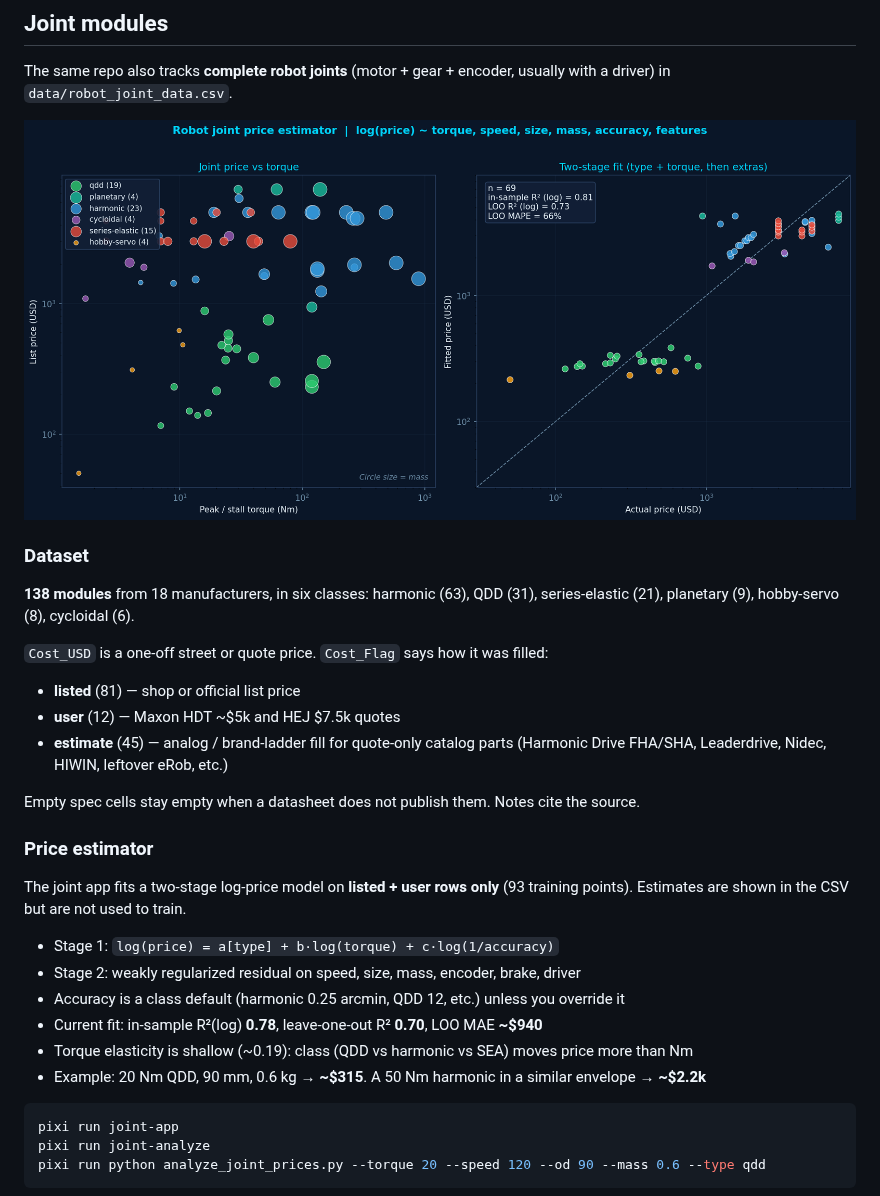
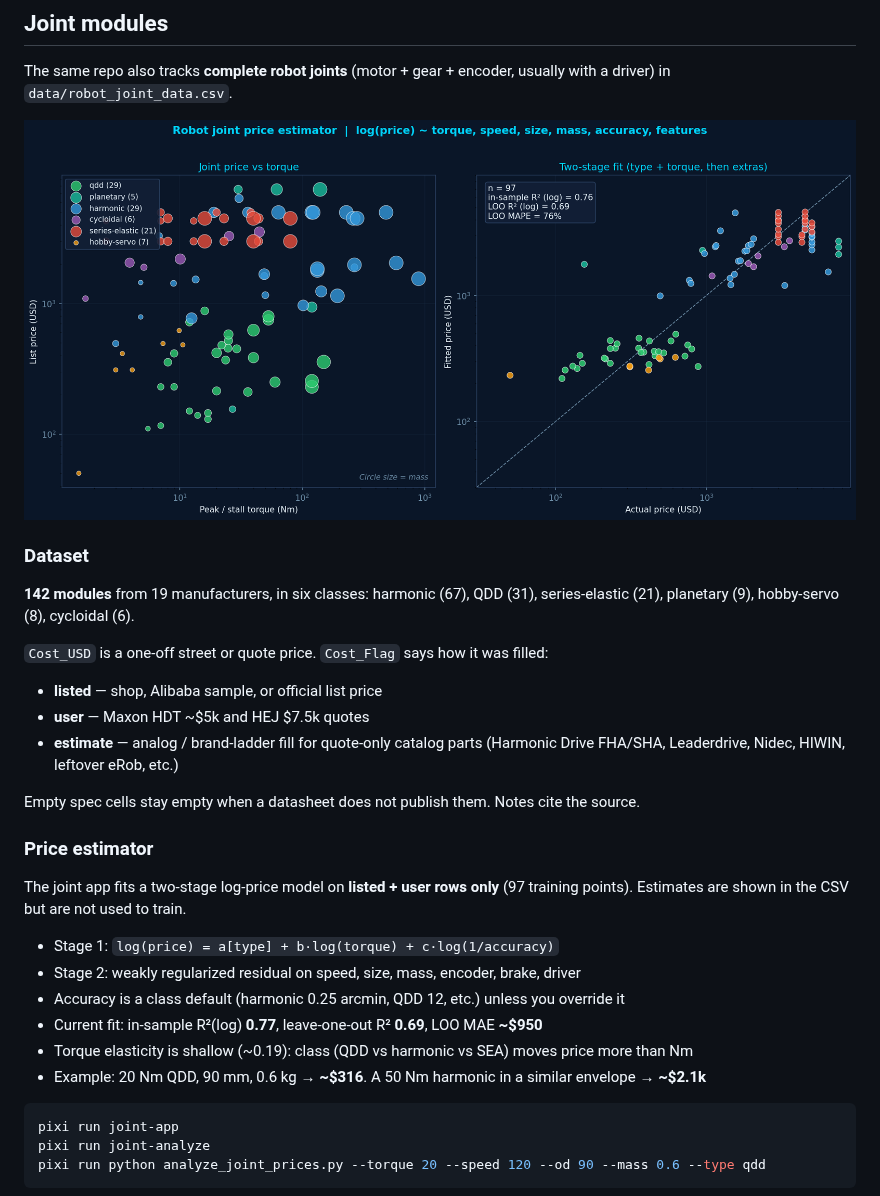
Before and after one commit to mdicicco/robot_arm_data, a Markdown page: README.md, the part around one of its changes. Rendered like a GitHub page; pictures changed too: robot_joint_price_fit.png.

Commit message:
pulled extra data from alibaba, reran analysis scripts to update images

````diff
--- a/README.md
+++ b/README.md
@@ -65,26 +65,26 @@ The same repo also tracks **complete robot joints** (motor + gear + encoder, usu
 
 ### Dataset
 
-**138 modules** from 18 manufacturers, in six classes: harmonic (63), QDD (31), series-elastic (21), planetary (9), hobby-servo (8), cycloidal (6).
+**142 modules** from 19 manufacturers, in six classes: harmonic (67), QDD (31), series-elastic (21), planetary (9), hobby-servo (8), cycloidal (6).
 
 `Cost_USD` is a one-off street or quote price. `Cost_Flag` says how it was filled:
 
-- **listed** (81) — shop or official list price
-- **user** (12) — Maxon HDT ~$5k and HEJ $7.5k quotes
-- **estimate** (45) — analog / brand-ladder fill for quote-only catalog parts (Harmonic Drive FHA/SHA, Leaderdrive, Nidec, HIWIN, leftover eRob, etc.)
+- **listed** — shop, Alibaba sample, or official list price
+- **user** — Maxon HDT ~$5k and HEJ $7.5k quotes
+- **estimate** — analog / brand-ladder fill for quote-only catalog parts (Harmonic Drive FHA/SHA, Leaderdrive, Nidec, HIWIN, leftover eRob, etc.)
 
 Empty spec cells stay empty when a datasheet does not publish them. Notes cite the source.
 
 ### Price estimator
 
-The joint app fits a two-stage log-price model on **listed + user rows only** (93 training points). Estimates are shown in the CSV but are not used to train.
+The joint app fits a two-stage log-price model on **listed + user rows only** (97 training points). Estimates are shown in the CSV but are not used to train.
 
 - Stage 1: `log(price) = a[type] + b·log(torque) + c·log(1/accuracy)`
 - Stage 2: weakly regularized residual on speed, size, mass, encoder, brake, driver
 - Accuracy is a class default (harmonic 0.25 arcmin, QDD 12, etc.) unless you override it
-- Current fit: in-sample R²(log) **0.78**, leave-one-out R² **0.70**, LOO MAE **~$940**
+- Current fit: in-sample R²(log) **0.77**, leave-one-out R² **0.69**, LOO MAE **~$950**
 - Torque elasticity is shallow (~0.19): class (QDD vs harmonic vs SEA) moves price more than Nm
-- Example: 20 Nm QDD, 90 mm, 0.6 kg → **~$315**. A 50 Nm harmonic in a similar envelope → **~$2.2k**
+- Example: 20 Nm QDD, 90 mm, 0.6 kg → **~$316**. A 50 Nm harmonic in a similar envelope → **~$2.1k**
 
 ```bash
 pixi run joint-app
````
Also changed, not shown: other parts of README.md (+1 -1 lines), robot_arm_summary.png, 3 other files.
